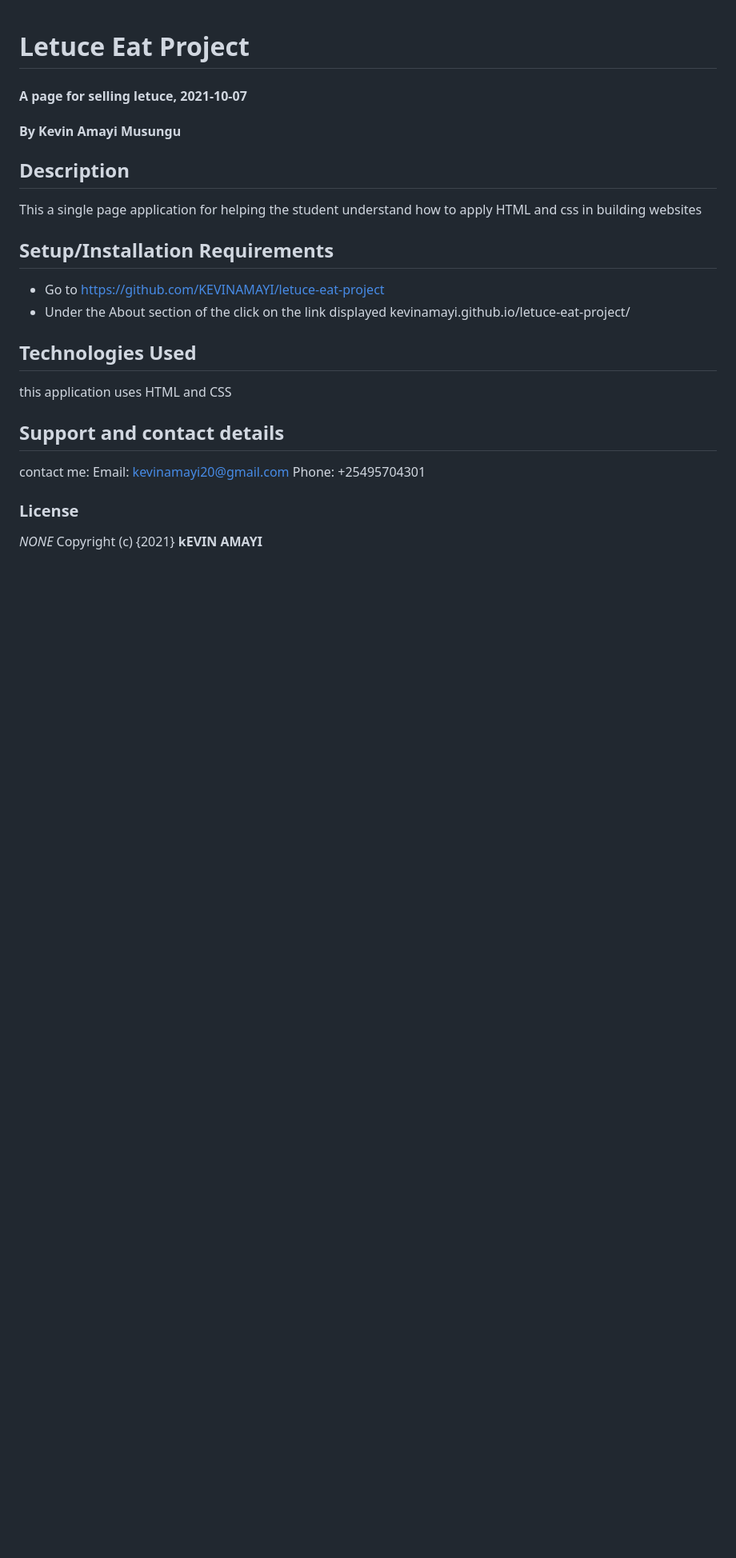
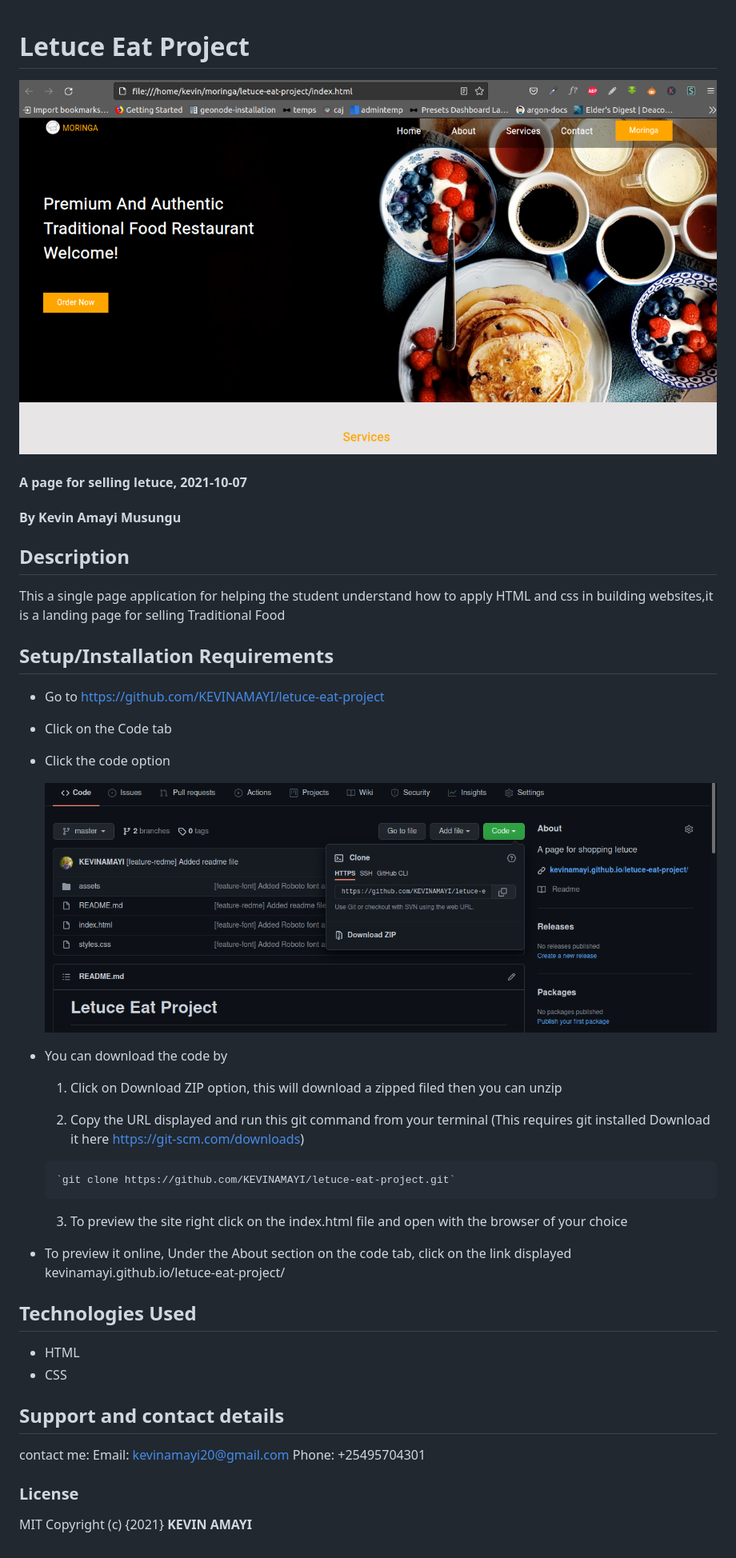
Before and after one commit to KEVINAMAYI/letuce-eat-project, a Markdown page: README.md, the part around the change. Shown: that part at 80% size. Rendered like a GitHub page; pictures changed too: assets/images/code.png (added), assets/images/web-srn.png (added); blank space fills up the shorter version.

```diff
--- a/README.md
+++ b/README.md
@@ -1,17 +1,37 @@
 # Letuce Eat Project
+
+![Alt text](assets/images/web-srn.png?raw=true "Optional Title")
+
+
 #### A page for selling letuce, 2021-10-07
 #### By **Kevin Amayi Musungu**
 ## Description
-This a single page application for helping the student understand how to apply HTML and css in building websites
+This a single page application for helping the student understand how to apply HTML and css in building websites,it is a landing page for selling Traditional Food
 ## Setup/Installation Requirements
 * Go to https://github.com/KEVINAMAYI/letuce-eat-project
-* Under the About section of the click on the link displayed  kevinamayi.github.io/letuce-eat-project/
+* Click on the Code tab
+* Click the code option
+
+  ![Alt text](assets/images/code.png?raw=true "Optional Title")
+
+* You can download the code by
+    1. Click on Download ZIP option, this will download a zipped filed then you can unzip
+
+    2. Copy the URL displayed and run this git command from your terminal (This requires git installed Download it here https://git-scm.com/downloads)
+
+      `git clone https://github.com/KEVINAMAYI/letuce-eat-project.git`
+    3. To preview the site right click on the index.html file and open with the browser of your choice
+
+
+* To preview it online, Under the About section on the code tab, click on the link displayed  kevinamayi.github.io/letuce-eat-project/
+
 ## Technologies Used
-this application uses HTML and CSS
+* HTML
+* CSS
 ## Support and contact details
 contact me:
 Email: kevinamayi20@gmail.com
 Phone: +25495704301
 ### License
-*NONE*
-Copyright (c) {2021} **kEVIN AMAYI**
+MIT
+Copyright (c) {2021} **KEVIN AMAYI**
```
